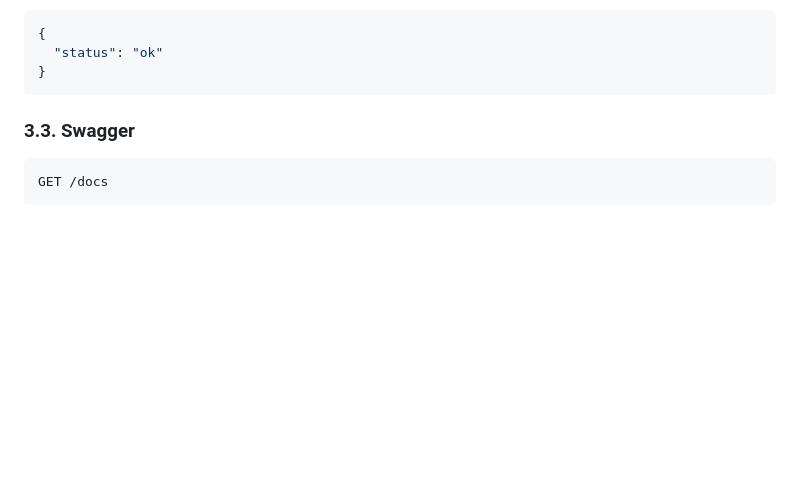
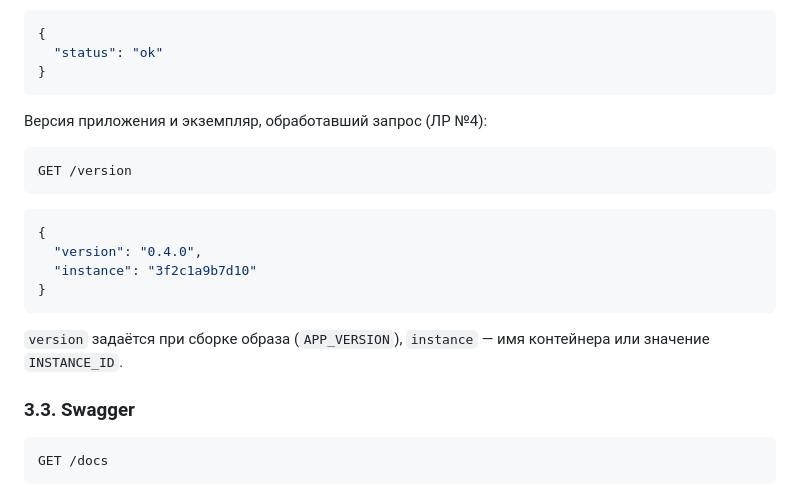
Before and after one commit to Ekaterinakokonina200/conference_DevOps, a Markdown page: docs/api.md, the part around the change. GitHub-like rendering; blank space fills up the shorter version.

````diff
--- a/docs/api.md
+++ b/docs/api.md
@@ -88,6 +88,22 @@ GET /health
   "status": "ok"
 }
 ```
+
+Версия приложения и экземпляр, обработавший запрос (ЛР №4):
+
+```http
+GET /version
+```
+
+```json
+{
+  "version": "0.4.0",
+  "instance": "3f2c1a9b7d10"
+}
+```
+
+`version` задаётся при сборке образа (`APP_VERSION`), `instance` — имя
+контейнера или значение `INSTANCE_ID`.
 
 ### 3.3. Swagger
 
````
Also changed, not shown: docs/container.md (+22 -0 lines).
